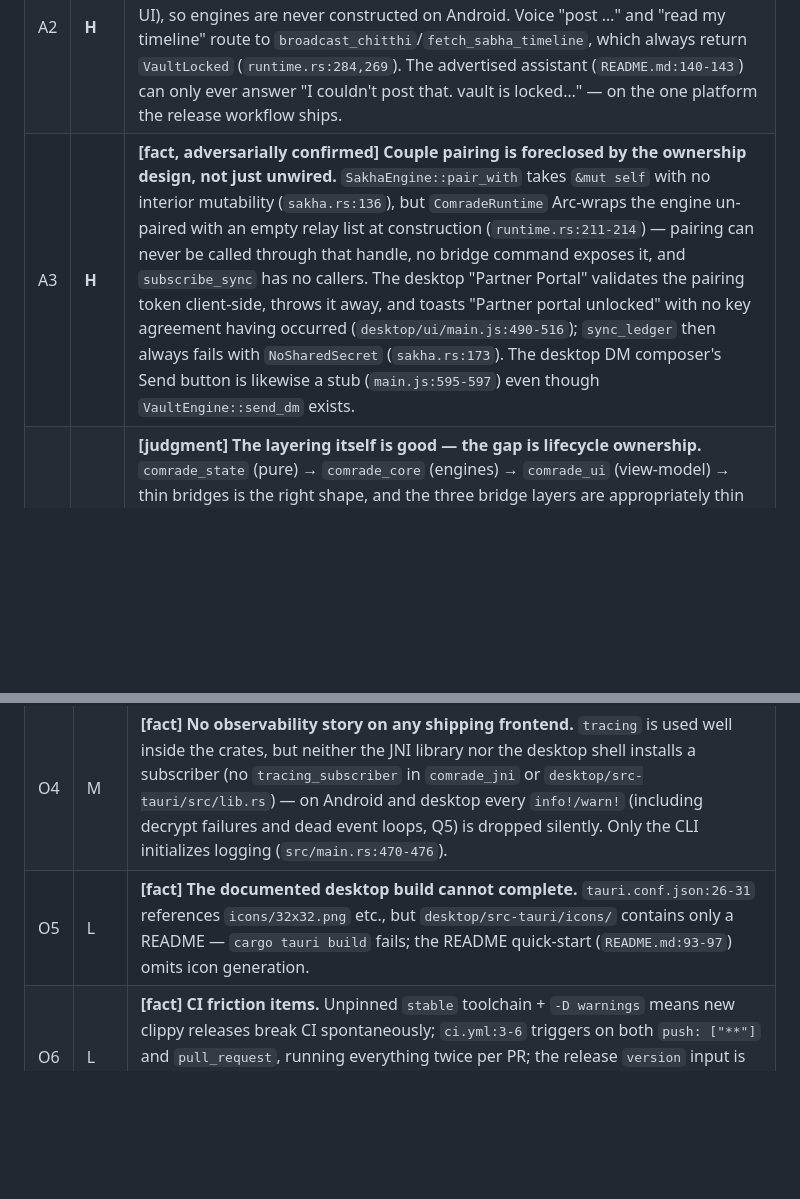
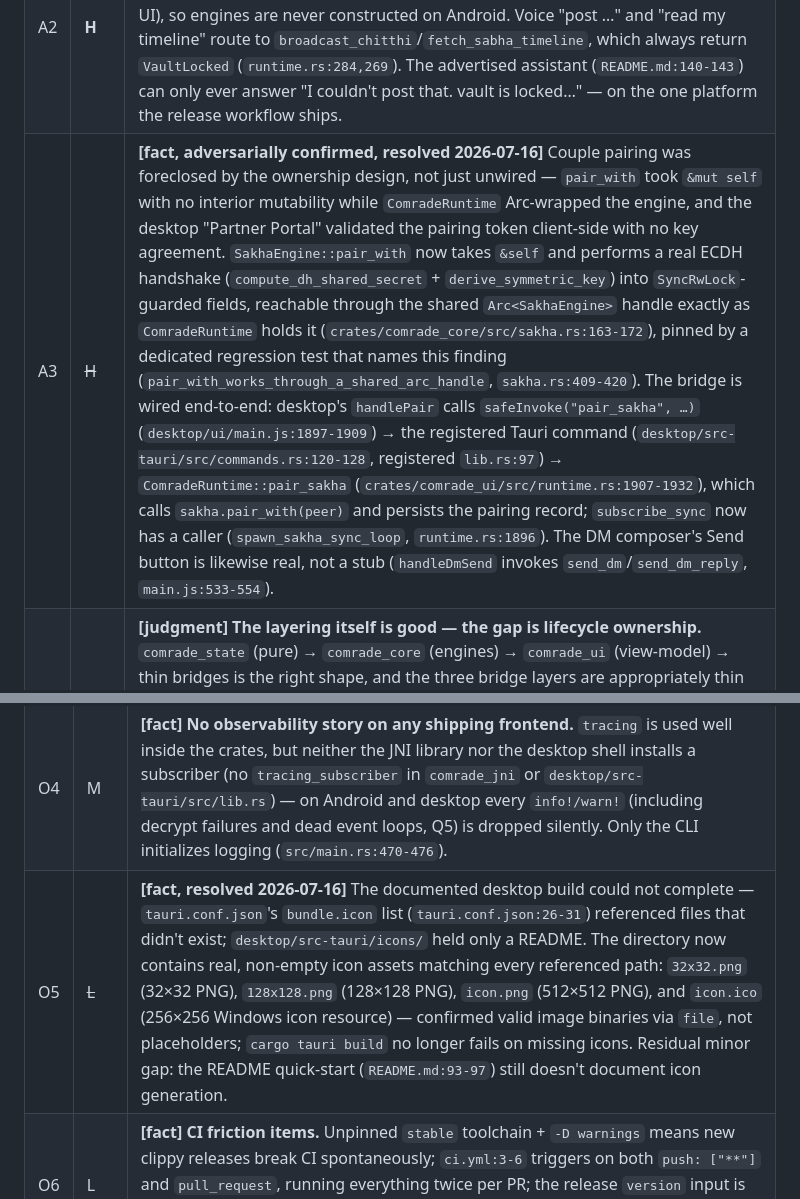
Before and after one commit to iamknownstranger/comrade, a Markdown page: AUDIT.md, 2 parts joined by grey strips. Rendered like a GitHub page; blank space fills up the shorter version.

Commit message:
docs(audit): strike A3 and O5 as resolved with code citations (WP18)
Verified in the current tree before striking, mirroring the house
convention from S1/D1 (struck severity, ", resolved 2026-07-16" tag,
past-tense problem + what changed + citations):

- A3: SakhaEngine::pair_with is now &self doing real ECDH into
  SyncRwLock fields (sakha.rs:163-172, regression test
  pair_with_works_through_a_shared_arc_handle), wired end-to-end from
  desktop handlePair -> pair_sakha command -> runtime.pair_sakha;
  subscribe_sync has a caller; the DM Send button is real.
- O5: desktop/src-tauri/icons/ now holds real PNG/ICO binaries
  matching every tauri.conf.json bundle.icon path (verified via
  file); residual caveat kept: README still lacks icon-generation
  docs.

Deliberately NOT struck (verification failed on half of each claim,
still-true halves confirmed by direct read):
- Q2: incoming chitthis are still never persisted -- the Sabha feed
  callback only broadcasts (runtime.rs:847-851); the only production
  cache_chitthi caller is broadcast_chitthi self-caching outgoing
  posts. Only the DM half of Q2 is fixed.
- P3: Saathi's received: Vec<MeshMessage> remains unbounded
  (saathi.rs:77, uncapped push at :279), unlike its capped sibling
  outbox_cache. Only the vault-inbox half is fixed.
- M2-3: its acceptance bar includes chitthi persistence, unmet.

The still-open halves are queued as Wave 3 work.

Co-Authored-By: Claude Fable 5 <noreply@anthropic.com>
Claude-Session: https://claude.ai/code/session_01BokBCdrzuBVLxAwTTxbGFn

```diff
--- a/AUDIT.md
+++ b/AUDIT.md
@@ -98,7 +98,7 @@ Severity: **C**ritical / **H**igh / **M**edium / **L**ow. Each finding is labele
 |---|---|---|
 | A1 | **H** | **[fact, adversarially confirmed] Off-Grid mode is a false privacy assurance — engines are never disconnected.** `toggle_workspace` (`runtime.rs:326-328`) only flips the pure state enum; a repo-wide grep shows `SabhaEngine::disconnect` / `VaultEngine::disconnect` / `SakhaEngine::disconnect` have **zero call sites**, and `SaathiEngine` is never constructed anywhere. Yet the desktop toasts "Off-Grid / Travel mode — public relays paused, Saathi mesh active" (`desktop/ui/main.js:470-474`) while the relay websockets stay live, `broadcast_chitthi` has no workspace guard, and the compose UI stays active. `GossipEngine` and `MediaEngine` are likewise unwired (call sites only in CLI demos/tests); the CLI even prints "Saathi mesh would spin up here (run 'saathi' binary in production)" (`src/main.rs:544`) — no such binary exists. The README's engine table (`README.md:8-17`) presents all of these as product features. |
 | A2 | **H** | **[fact, adversarially confirmed] The Android app cannot reach any networked feature.** No Kotlin code ever calls `unlockVault`/`pollEvent` (`ComradeCore.unlockVaultTyped` has no caller; `MainActivity.kt` has no passphrase UI), so engines are never constructed on Android. Voice "post …" and "read my timeline" route to `broadcast_chitthi`/`fetch_sabha_timeline`, which always return `VaultLocked` (`runtime.rs:284,269`). The advertised assistant (`README.md:140-143`) can only ever answer "I couldn't post that. vault is locked…" — on the one platform the release workflow ships. |
-| A3 | **H** | **[fact, adversarially confirmed] Couple pairing is foreclosed by the ownership design, not just unwired.** `SakhaEngine::pair_with` takes `&mut self` with no interior mutability (`sakha.rs:136`), but `ComradeRuntime` Arc-wraps the engine un-paired with an empty relay list at construction (`runtime.rs:211-214`) — pairing can never be called through that handle, no bridge command exposes it, and `subscribe_sync` has no callers. The desktop "Partner Portal" validates the pairing token client-side, throws it away, and toasts "Partner portal unlocked" with no key agreement having occurred (`desktop/ui/main.js:490-516`); `sync_ledger` then always fails with `NoSharedSecret` (`sakha.rs:173`). The desktop DM composer's Send button is likewise a stub (`main.js:595-597`) even though `VaultEngine::send_dm` exists. |
+| A3 | ~~H~~ | **[fact, adversarially confirmed, resolved 2026-07-16]** Couple pairing was foreclosed by the ownership design, not just unwired — `pair_with` took `&mut self` with no interior mutability while `ComradeRuntime` Arc-wrapped the engine, and the desktop "Partner Portal" validated the pairing token client-side with no key agreement. `SakhaEngine::pair_with` now takes `&self` and performs a real ECDH handshake (`compute_dh_shared_secret` + `derive_symmetric_key`) into `SyncRwLock`-guarded fields, reachable through the shared `Arc<SakhaEngine>` handle exactly as `ComradeRuntime` holds it (`crates/comrade_core/src/sakha.rs:163-172`), pinned by a dedicated regression test that names this finding (`pair_with_works_through_a_shared_arc_handle`, `sakha.rs:409-420`). The bridge is wired end-to-end: desktop's `handlePair` calls `safeInvoke("pair_sakha", …)` (`desktop/ui/main.js:1897-1909`) → the registered Tauri command (`desktop/src-tauri/src/commands.rs:120-128`, registered `lib.rs:97`) → `ComradeRuntime::pair_sakha` (`crates/comrade_ui/src/runtime.rs:1907-1932`), which calls `sakha.pair_with(peer)` and persists the pairing record; `subscribe_sync` now has a caller (`spawn_sakha_sync_loop`, `runtime.rs:1896`). The DM composer's Send button is likewise real, not a stub (`handleDmSend` invokes `send_dm`/`send_dm_reply`, `main.js:533-554`). |
 | A4 | M | **[judgment] The layering itself is good — the gap is lifecycle ownership.** `comrade_state` (pure) → `comrade_core` (engines) → `comrade_ui` (view-model) → thin bridges is the right shape, and the three bridge layers are appropriately thin duplicates. What's missing is one owner that maps workspace transitions to engine start/stop (the thing A1/A3 need) and one owner for relay configuration — today Sabha hardcodes `DEFAULT_RELAYS`, Vault receives them as a parameter, Sakha gets an empty list, and the NIP-65 `RelayRouter` is an unintegrated island. Placing both in `ComradeRuntime` is the natural evolution. |
 | A5 | M | **[fact] Voice "new identity" is a disconnected code path.** The JNI `generateKeypair` calls `KeyProfile::generate()` standalone (`comrade_jni/src/lib.rs:109-118`) and never touches the shared `ComradeRuntime`, so the voice assistant's "Created a new identity" (`CommandDispatcher.kt:60-63` via `ComradeCoreBackend.kt:28-29`) succeeds without changing the identity any engine signs with. Two identity paths, one of them cosmetic. |
 | A6 | L | **[fact] JNI event delivery is poll-based and lossy-by-design.** A single process-global broadcast receiver is created lazily at first `pollEvent` (`comrade_jni/src/lib.rs:69-72`); events emitted before that are silently dropped, and lag drops surface as `{"lagged":n}`. Currently moot (no Kotlin caller — A2), but the contract should be documented or replaced with a callback when Android wiring lands. |
@@ -175,7 +175,7 @@ Severity: **C**ritical / **H**igh / **M**edium / **L**ow. Each finding is labele
 | O2 | M | **[fact] No dependency/security scanning in CI** (no cargo-audit/cargo-deny job) for a crypto-heavy project, and the release workflow that handles signing secrets uses tag-pinned (not SHA-pinned) third-party actions (`release.yml:83,127,191`). |
 | O3 | M | **[fact] Release APKs are debug-signed with *ephemeral per-runner keys* and ship without the voice model.** Without signing secrets, each CI runner mints its own debug keystore, so every release is signed by a *different* key — sideloaded upgrades fail on signature mismatch. And `release.yml` never runs `fetch-vosk-model.sh`, so the flagship "Hey Comrade" feature is inert ("Voice model missing") in every official APK. The debug fallback itself is documented (`README.md:124`), the upgrade-breaking key rotation and missing model are not. |
 | O4 | M | **[fact] No observability story on any shipping frontend.** `tracing` is used well inside the crates, but neither the JNI library nor the desktop shell installs a subscriber (no `tracing_subscriber` in `comrade_jni` or `desktop/src-tauri/src/lib.rs`) — on Android and desktop every `info!/warn!` (including decrypt failures and dead event loops, Q5) is dropped silently. Only the CLI initializes logging (`src/main.rs:470-476`). |
-| O5 | L | **[fact] The documented desktop build cannot complete.** `tauri.conf.json:26-31` references `icons/32x32.png` etc., but `desktop/src-tauri/icons/` contains only a README — `cargo tauri build` fails; the README quick-start (`README.md:93-97`) omits icon generation. |
+| O5 | ~~L~~ | **[fact, resolved 2026-07-16]** The documented desktop build could not complete — `tauri.conf.json`'s `bundle.icon` list (`tauri.conf.json:26-31`) referenced files that didn't exist; `desktop/src-tauri/icons/` held only a README. The directory now contains real, non-empty icon assets matching every referenced path: `32x32.png` (32×32 PNG), `128x128.png` (128×128 PNG), `icon.png` (512×512 PNG), and `icon.ico` (256×256 Windows icon resource) — confirmed valid image binaries via `file`, not placeholders; `cargo tauri build` no longer fails on missing icons. Residual minor gap: the README quick-start (`README.md:93-97`) still doesn't document icon generation. |
 | O6 | L | **[fact] CI friction items.** Unpinned `stable` toolchain + `-D warnings` means new clippy releases break CI spontaneously; `ci.yml:3-6` triggers on both `push: ["**"]` and `pull_request`, running everything twice per PR; the release `version` input is interpolated unvalidated into shell commands and the git tag (`release.yml:157-165,193`); `cargo install cargo-ndk` is uncached per matrix job. |
 | O7 | L | **[judgment] Setup friction is honest but manual** — Rust + NDK r27c + cargo-ndk + JDK17 + system Gradle + optional Vosk model for Android; tauri-cli + system webview for desktop. A `justfile` codifying the README's command blocks would cut onboarding errors. |
 
```
